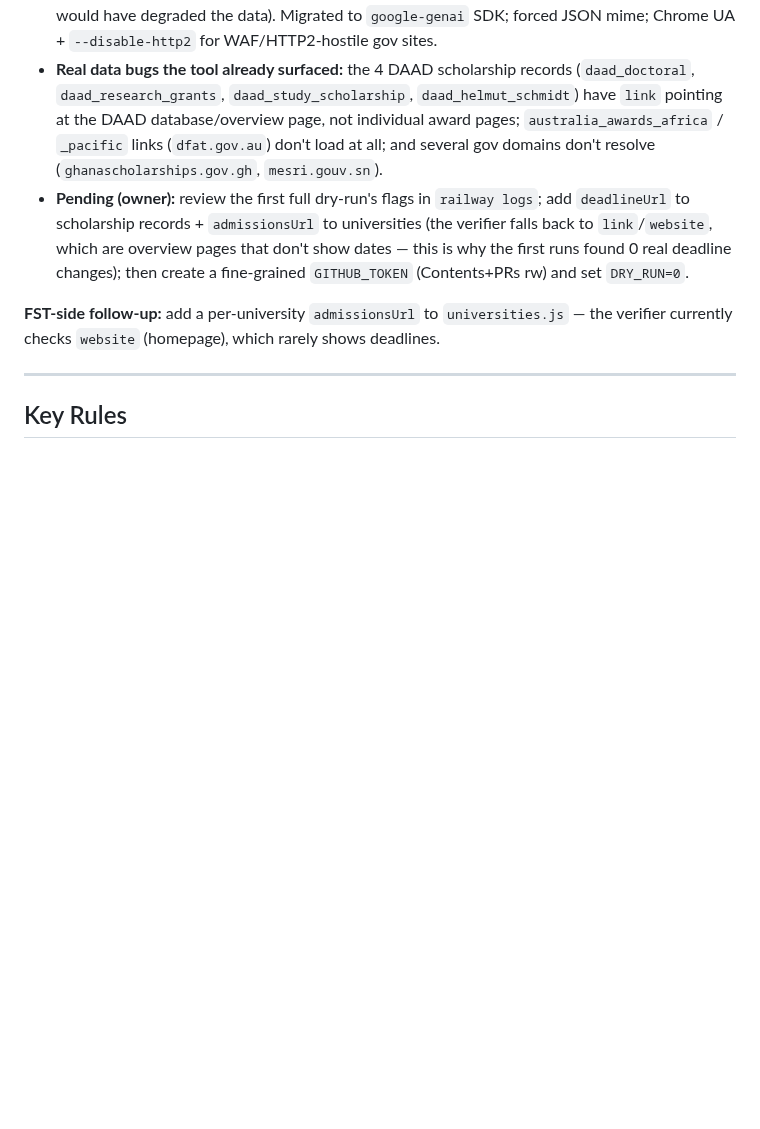
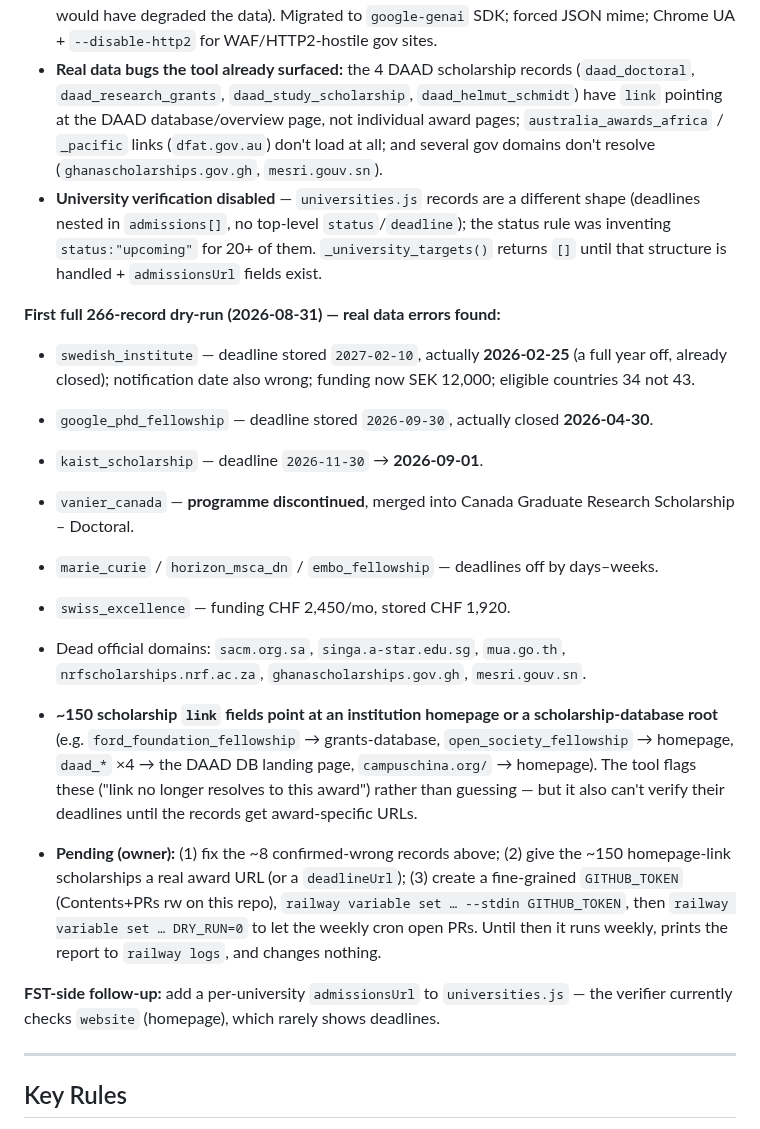
Before and after one commit to rushdimalta-code/freestudenttools, a Markdown page: CLAUDE.md, the part around the change. GitHub-like rendering; blank space fills up the shorter version.

Commit message:
docs: CLAUDE.md — first full dry-run findings (8 wrong records, ~150 homepage links, univ verification disabled)

```diff
--- a/CLAUDE.md
+++ b/CLAUDE.md
@@ -825,7 +825,19 @@ New sibling repo **`rushdimalta-code/fst-data-updater`** (private) + Railway pro
 **Status (2026-08-29, end of day):** Fully deployed and validated end-to-end on Railway (project `fst-data-updater`, cron `0 7 * * 1`, Docker build off `mcr.microsoft.com/playwright/python`, persistent volume at `/app/state`). `GEMINI_API_KEY` set (interview-agent's `gemini-3.6-flash` key — skyplus's was invalid). **Telegram not used** — report goes to stdout / `state/last_report.md` / PR body. `DRY_RUN=1`, `MAX_ENTRIES=0`. 15 unit tests pass.
 - **Scope narrowed after first runs:** `deadline` + `notificationDate` = review-gated; `status` = auto; **eligibility/funding = FYI flag only, never a proposed edit** (Gemini was "summarising" precise funding lines like "Full tuition, living stipend, airfare…" down to "fully-funded scholarship" — would have degraded the data). Migrated to `google-genai` SDK; forced JSON mime; Chrome UA + `--disable-http2` for WAF/HTTP2-hostile gov sites.
 - **Real data bugs the tool already surfaced:** the 4 DAAD scholarship records (`daad_doctoral`, `daad_research_grants`, `daad_study_scholarship`, `daad_helmut_schmidt`) have `link` pointing at the DAAD database/overview page, not individual award pages; `australia_awards_africa` / `_pacific` links (`dfat.gov.au`) don't load at all; and several gov domains don't resolve (`ghanascholarships.gov.gh`, `mesri.gouv.sn`).
-- **Pending (owner):** review the first full dry-run's flags in `railway logs`; add `deadlineUrl` to scholarship records + `admissionsUrl` to universities (the verifier falls back to `link`/`website`, which are overview pages that don't show dates — this is why the first runs found 0 real deadline changes); then create a fine-grained `GITHUB_TOKEN` (Contents+PRs rw) and set `DRY_RUN=0`.
+- **University verification disabled** — `universities.js` records are a different shape (deadlines nested in `admissions[]`, no top-level `status`/`deadline`); the status rule was inventing `status:"upcoming"` for 20+ of them. `_university_targets()` returns `[]` until that structure is handled + `admissionsUrl` fields exist.
+
+**First full 266-record dry-run (2026-08-31) — real data errors found:**
+- `swedish_institute` — deadline stored `2027-02-10`, actually **2026-02-25** (a full year off, already closed); notification date also wrong; funding now SEK 12,000; eligible countries 34 not 43.
+- `google_phd_fellowship` — deadline stored `2026-09-30`, actually closed **2026-04-30**.
+- `kaist_scholarship` — deadline `2026-11-30` → **2026-09-01**.
+- `vanier_canada` — **programme discontinued**, merged into Canada Graduate Research Scholarship – Doctoral.
+- `marie_curie` / `horizon_msca_dn` / `embo_fellowship` — deadlines off by days–weeks.
+- `swiss_excellence` — funding CHF 2,450/mo, stored CHF 1,920.
+- Dead official domains: `sacm.org.sa`, `singa.a-star.edu.sg`, `mua.go.th`, `nrfscholarships.nrf.ac.za`, `ghanascholarships.gov.gh`, `mesri.gouv.sn`.
+- **~150 scholarship `link` fields point at an institution homepage or a scholarship-database root** (e.g. `ford_foundation_fellowship` → grants-database, `open_society_fellowship` → homepage, `daad_*` ×4 → the DAAD DB landing page, `campuschina.org/` → homepage). The tool flags these ("link no longer resolves to this award") rather than guessing — but it also can't verify their deadlines until the records get award-specific URLs.
+
+- **Pending (owner):** (1) fix the ~8 confirmed-wrong records above; (2) give the ~150 homepage-link scholarships a real award URL (or a `deadlineUrl`); (3) create a fine-grained `GITHUB_TOKEN` (Contents+PRs rw on this repo), `railway variable set … --stdin GITHUB_TOKEN`, then `railway variable set … DRY_RUN=0` to let the weekly cron open PRs. Until then it runs weekly, prints the report to `railway logs`, and changes nothing.
 
 **FST-side follow-up:** add a per-university `admissionsUrl` to `universities.js` — the verifier currently checks `website` (homepage), which rarely shows deadlines.
 
```
